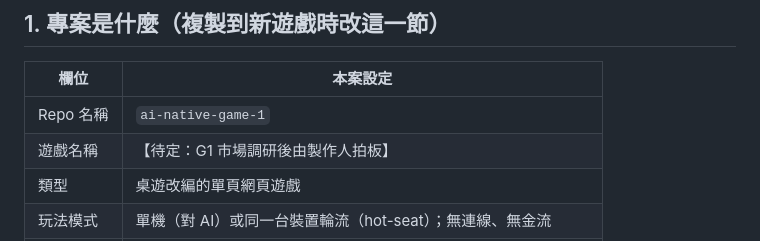
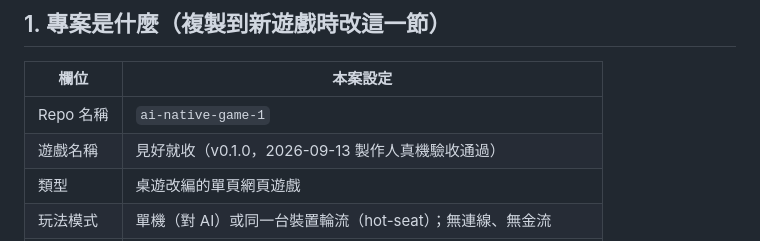
Before and after one commit to briantsaivc-web/ai-native-game-1, a Markdown page: CLAUDE.md, the part around the change. GitHub-like rendering.

Commit message:
docs: G7 回顧、CLAUDE.md 回填遊戲名、課程 ch04–ch05 素材

```diff
--- a/CLAUDE.md
+++ b/CLAUDE.md
@@ -10,7 +10,7 @@
 | 欄位 | 本案設定 |
 |---|---|
 | Repo 名稱 | `ai-native-game-1` |
-| 遊戲名稱 | 【待定：G1 市場調研後由製作人拍板】 |
+| 遊戲名稱 | 見好就收（v0.1.0，2026-09-13 製作人真機驗收通過） |
 | 類型 | 桌遊改編的單頁網頁遊戲 |
 | 玩法模式 | 單機（對 AI）或同一台裝置輪流（hot-seat）；無連線、無金流 |
 | 交付形式 | 單一 `index.html`（由 `build/` 打包 `src/` 產生），零依賴、可離線 |
```
Also changed, not shown: docs/reports/G7-retro.md (added, +33 -0 lines).
